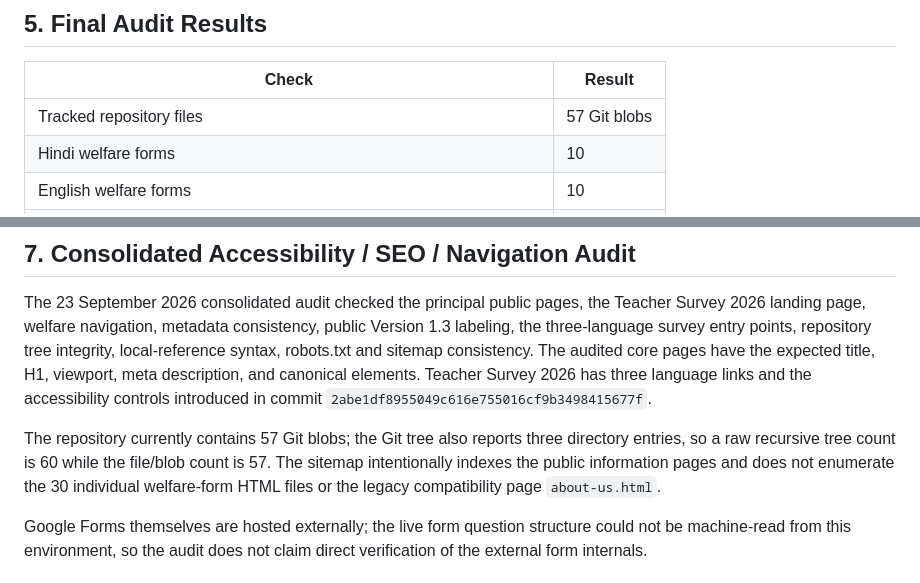
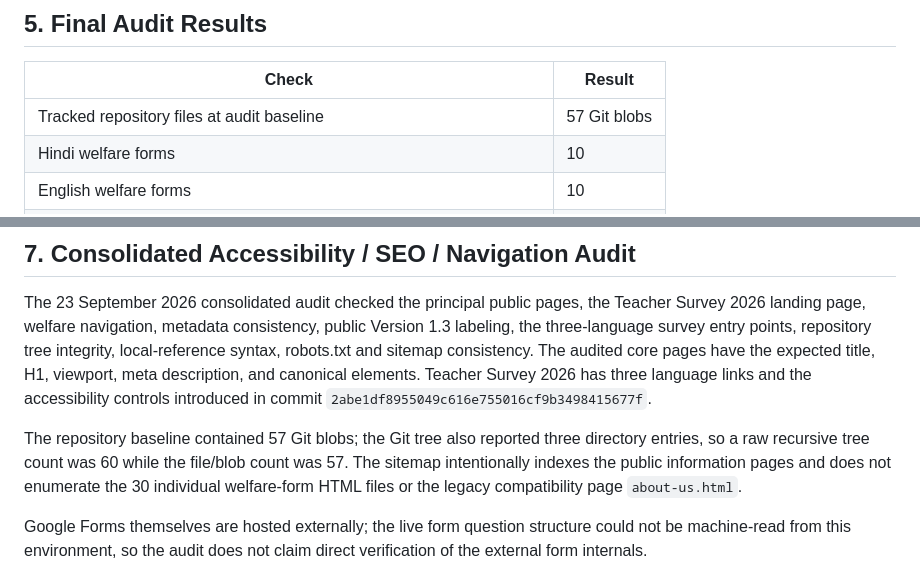
Before and after one commit to singh1960/shiksha-bachao-association, a Markdown page: RELEASE_MASTER_INDEX.md, 2 parts joined by grey strips. GitHub-like rendering.

```diff
--- a/RELEASE_MASTER_INDEX.md
+++ b/RELEASE_MASTER_INDEX.md
@@ -110,7 +110,7 @@ The Downloads page provides one welfare entry point per language and does not du
 
 | Check | Result |
 |---|---|
-| Tracked repository files | 57 Git blobs |
+| Tracked repository files at audit baseline | 57 Git blobs |
 | Hindi welfare forms | 10 |
 | English welfare forms | 10 |
 | Marathi welfare forms | 10 |
@@ -150,7 +150,7 @@ Other key stabilization commits:
 
 The 23 September 2026 consolidated audit checked the principal public pages, the Teacher Survey 2026 landing page, welfare navigation, metadata consistency, public Version 1.3 labeling, the three-language survey entry points, repository tree integrity, local-reference syntax, robots.txt and sitemap consistency. The audited core pages have the expected title, H1, viewport, meta description, and canonical elements. Teacher Survey 2026 has three language links and the accessibility controls introduced in commit `2abe1df8955049c616e755016cf9b3498415677f`.
 
-The repository currently contains 57 Git blobs; the Git tree also reports three directory entries, so a raw recursive tree count is 60 while the file/blob count is 57. The sitemap intentionally indexes the public information pages and does not enumerate the 30 individual welfare-form HTML files or the legacy compatibility page `about-us.html`.
+The repository baseline contained 57 Git blobs; the Git tree also reported three directory entries, so a raw recursive tree count was 60 while the file/blob count was 57. The sitemap intentionally indexes the public information pages and does not enumerate the 30 individual welfare-form HTML files or the legacy compatibility page `about-us.html`.
 
 Google Forms themselves are hosted externally; the live form question structure could not be machine-read from this environment, so the audit does not claim direct verification of the external form internals.
 
```
Also changed, not shown: other parts of RELEASE_MASTER_INDEX.md (+24 -12 lines).
